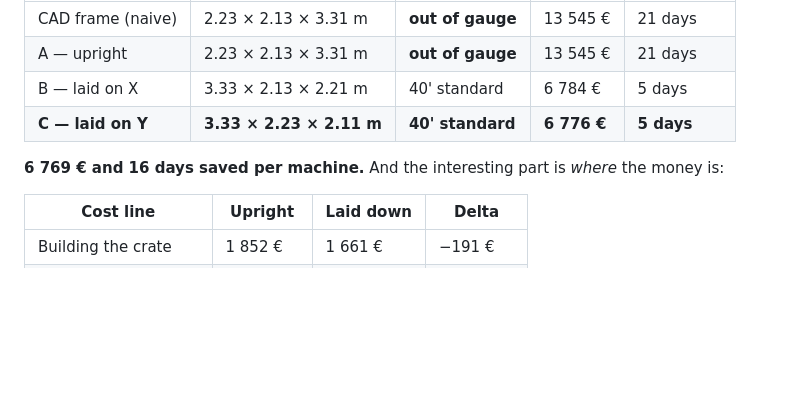
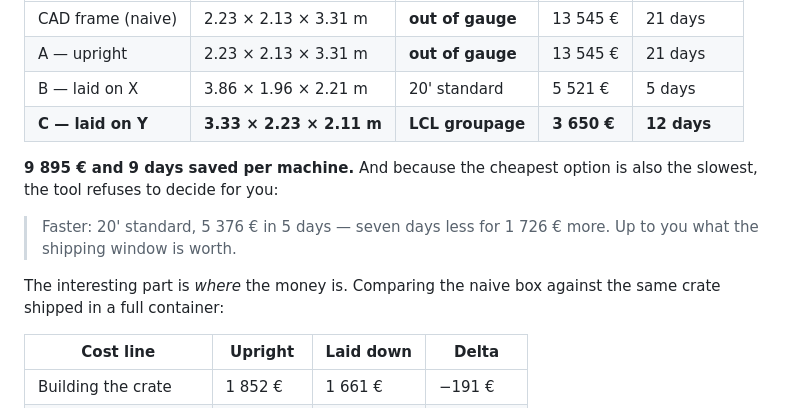
Before and after one commit to YacineMojo/Zoo_Makeathon-Autocrate, a Markdown page: README.md, the part around the change printed below. Rendered like a GitHub page; blank space fills up the shorter version.

```diff
--- a/README.md
+++ b/README.md
@@ -41,11 +41,17 @@ On the demo machine — 2.0 × 1.9 × 3.1 m, 2 350 kg:
 |---|---|---|---|---|
 | CAD frame (naive) | 2.23 × 2.13 × 3.31 m | **out of gauge** | 13 545 € | 21 days |
 | A — upright | 2.23 × 2.13 × 3.31 m | **out of gauge** | 13 545 € | 21 days |
-| B — laid on X | 3.33 × 2.13 × 2.21 m | 40' standard | 6 784 € | 5 days |
-| **C — laid on Y** | **3.33 × 2.23 × 2.11 m** | **40' standard** | **6 776 €** | **5 days** |
+| B — laid on X | 3.86 × 1.96 × 2.21 m | 20' standard | 5 521 € | 5 days |
+| **C — laid on Y** | **3.33 × 2.23 × 2.11 m** | **LCL groupage** | **3 650 €** | **12 days** |
 
-**6 769 € and 16 days saved per machine.** And the interesting part is *where*
-the money is:
+**9 895 € and 9 days saved per machine.** And because the cheapest option is
+also the slowest, the tool refuses to decide for you:
+
+> Faster: 20' standard, 5 376 € in 5 days — seven days less for 1 726 € more.
+> Up to you what the shipping window is worth.
+
+The interesting part is *where* the money is. Comparing the naive box against
+the same crate shipped in a full container:
 
 | Cost line | Upright | Laid down | Delta |
 |---|---|---|---|
```
Also changed, not shown: other parts of README.md (+21 -1 lines), docs/atelier.png, 12 other files.
